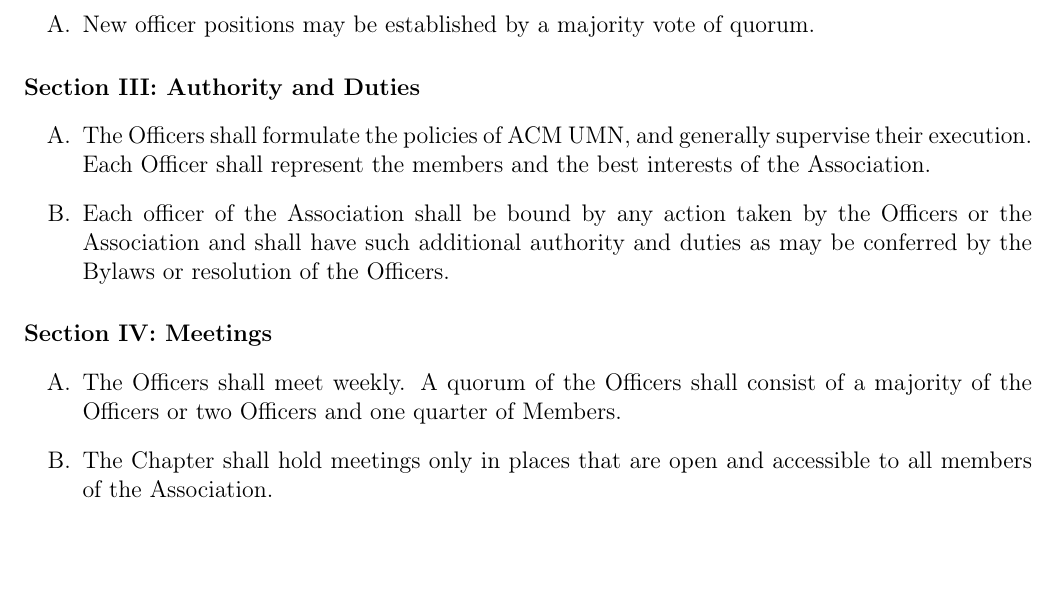
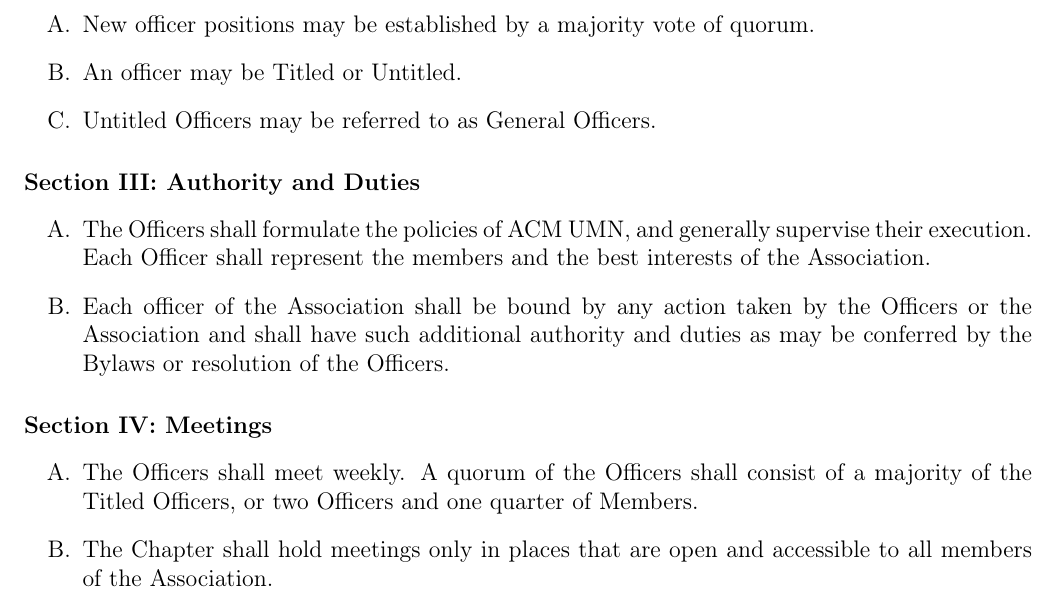
Before and after one commit to turnipjs/constitution, a LaTeX document (constitution.tex): part of page 6 of 8, cut so that both start at the same text, the shorter picture padded with empty space. Compiled offline with pdfLaTeX.

Commit message:
Changes definition of quorum.

```diff
--- a/constitution.tex
+++ b/constitution.tex
@@ -125,6 +125,8 @@
 \subsection{New Officer Positions}
 \begin{enumerate}
 	\item New officer positions may be established by a majority vote of quorum.
+	\item An officer may be Titled or Untitled.
+	\item Untitled Officers may be referred to as General Officers.
 \end{enumerate}
 
 \subsection{Authority and Duties}
@@ -135,7 +137,7 @@
 
 \subsection{Meetings}
 \begin{enumerate}
-	\item The Officers shall meet weekly. A quorum of the Officers shall consist of a majority of the Officers or two Officers and one quarter of Members.
+	\item The Officers shall meet weekly. A quorum of the Officers shall consist of a majority of the Titled Officers, or two Officers and one quarter of Members.
 	\item The Chapter shall hold meetings only in places that are open and accessible to all members of the Association.
 	\item An Officer unable to be present at a meeting may appoint a Member of the Association as the Officer’s proxy. The proxy may take part in discussion and may vote in the place of the Officer. While so acting as a proxy for the Officer, the proxy shall be deemed for all purposes to have the powers of that Officer for whom they stand in, but only in the absence of the replaced Officer. Proxy appointment shall not be longer than one meeting in duration.
 	\item Except where by law or by this Constitution a meeting of the members of the Officers or their proxies requires their physical presence at the same time and place, the Officers may transact business by mail, electronic communications, in the physical presence of each other, or by any combination of these means. Any resolution adopted in such manner by a majority vote of a quorum of the members of the Officers (or by such larger vote as may be required by law or by this Constitution or the Bylaws), after due notice is given to its members shall be deemed and considered the act of the Officers as though adopted at a meeting of the Officers. Notice by mail or electronic communications shall be deemed given when sent to the Officers member's last address. A record of the notice and of the voting and of the manner in which the action was taken shall be noted in the meeting minutes.
```
